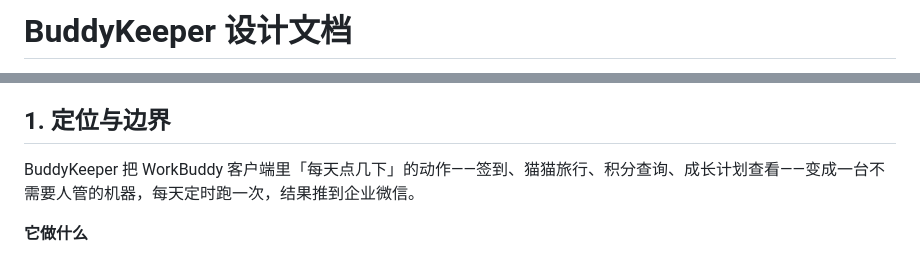
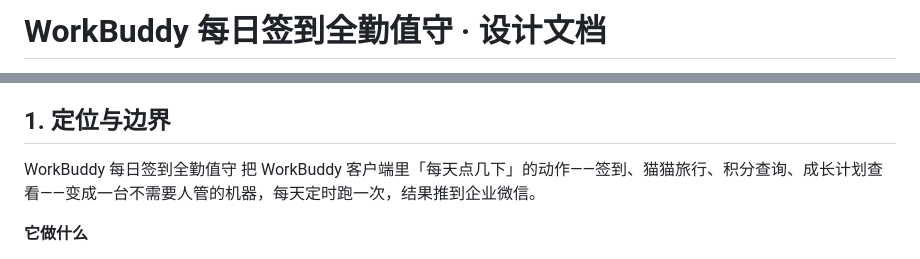
Before and after one commit to yanningxx/buddy-keeper, a Markdown page: docs/DESIGN.md, 2 parts joined by grey strips. Rendered like a GitHub page.

Commit message:
release(1.3.0): 产品更名为 WorkBuddy 每日签到全勤值守，全站与文档同步

```diff
--- a/docs/DESIGN.md
+++ b/docs/DESIGN.md
@@ -1,2 +1,2 @@
-# BuddyKeeper 设计文档
+# WorkBuddy 每日签到全勤值守 · 设计文档
 
@@ -5,7 +5,7 @@
 
 ## 1. 定位与边界
 
-BuddyKeeper 把 WorkBuddy 客户端里「每天点几下」的动作——签到、猫猫旅行、积分查询、成长计划查看——变成一台不需要人管的机器，每天定时跑一次，结果推到企业微信。
+WorkBuddy 每日签到全勤值守 把 WorkBuddy 客户端里「每天点几下」的动作——签到、猫猫旅行、积分查询、成长计划查看——变成一台不需要人管的机器，每天定时跑一次，结果推到企业微信。
 
 **它做什么**
 
```
Also changed, not shown: other parts of docs/DESIGN.md (+1 -1 lines).
